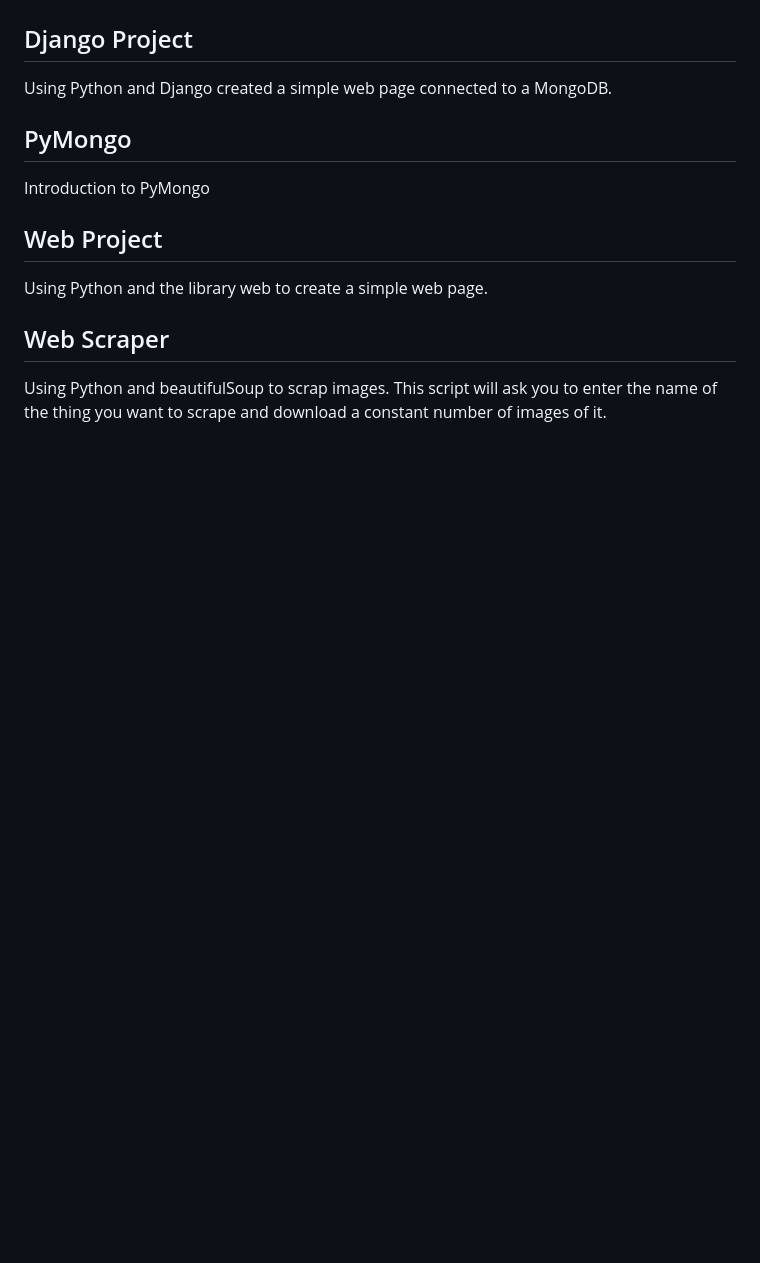
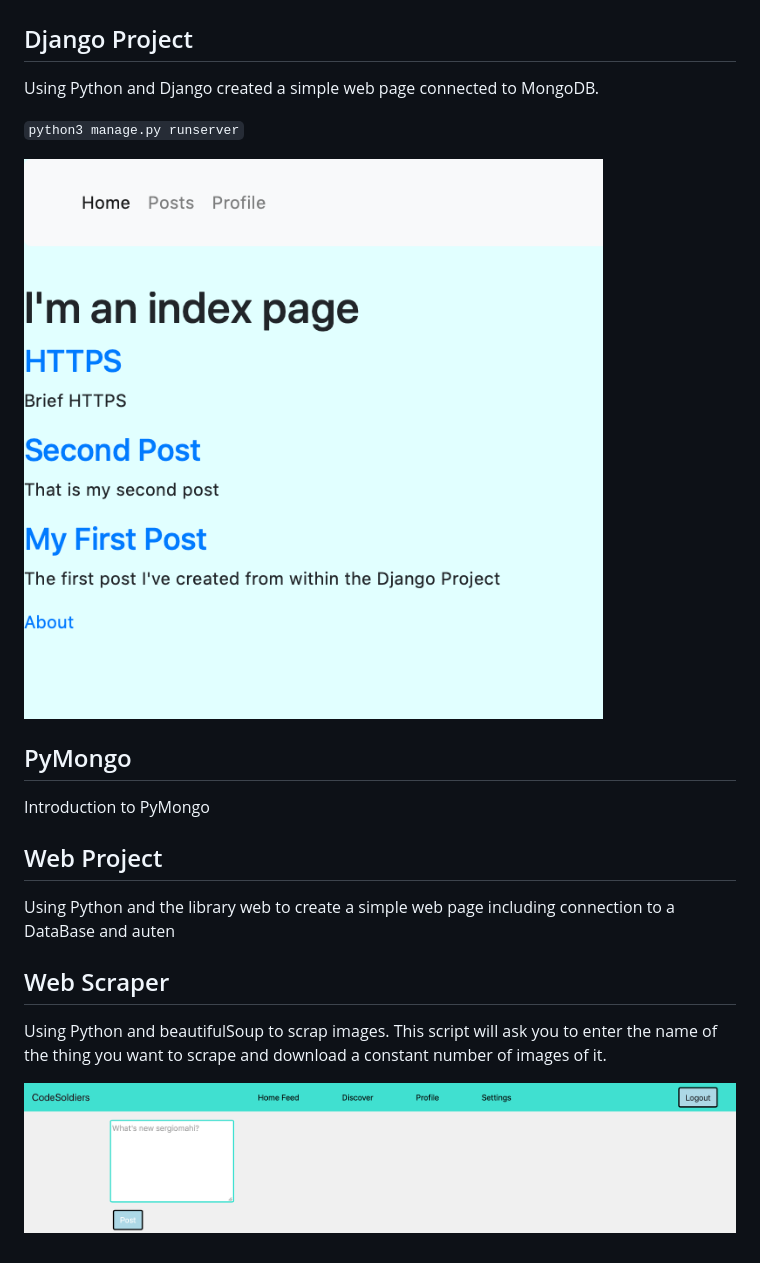
Before and after one commit to sergiomahi/Python-Course, a Markdown page: README.md, the part around the change. Drawn GitHub-style; pictures changed too: images/codeSoldiers.png (added), images/simpleWeb.png (added); blank space fills up the shorter version.

Commit message:
Adding images to readme

```diff
--- a/README.md
+++ b/README.md
@@ -20,7 +20,11 @@ Using python and matplotlib to display different types of charts.
 
 ## Django Project
 
-Using Python and Django created a simple web page connected to a MongoDB.
+Using Python and Django created a simple web page connected to MongoDB.
+
+`python3 manage.py runserver`
+
+![](images/simpleWeb.png)
 
 ## PyMongo
 
@@ -28,8 +32,10 @@ Introduction to PyMongo
 
 ## Web Project
 
-Using Python and the library web to create a simple web page.
+Using Python and the library web to create a simple web page including connection to a DataBase and auten
 
 ## Web Scraper
 
 Using Python and beautifulSoup to scrap images. This script will ask you to enter the name of the thing you want to scrape and download a constant number of images of it.
+
+![](images/codeSoldiers.png)
```
